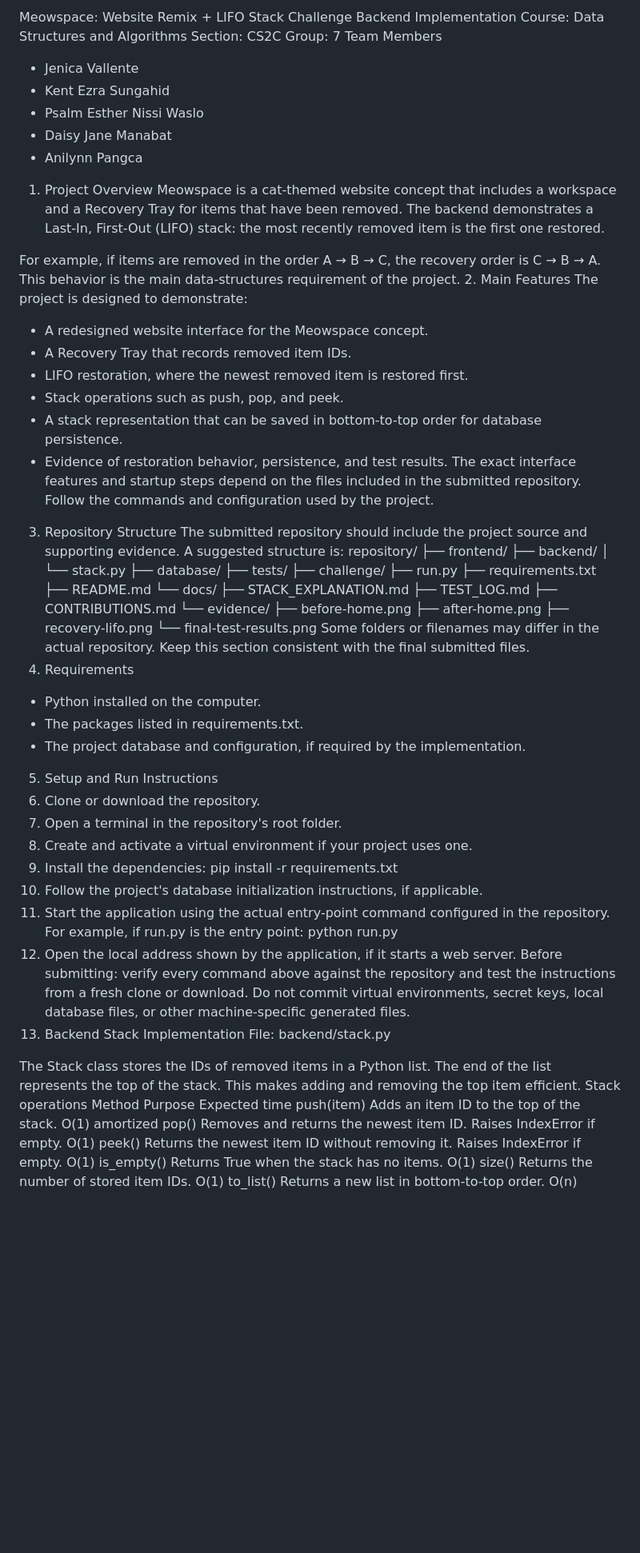
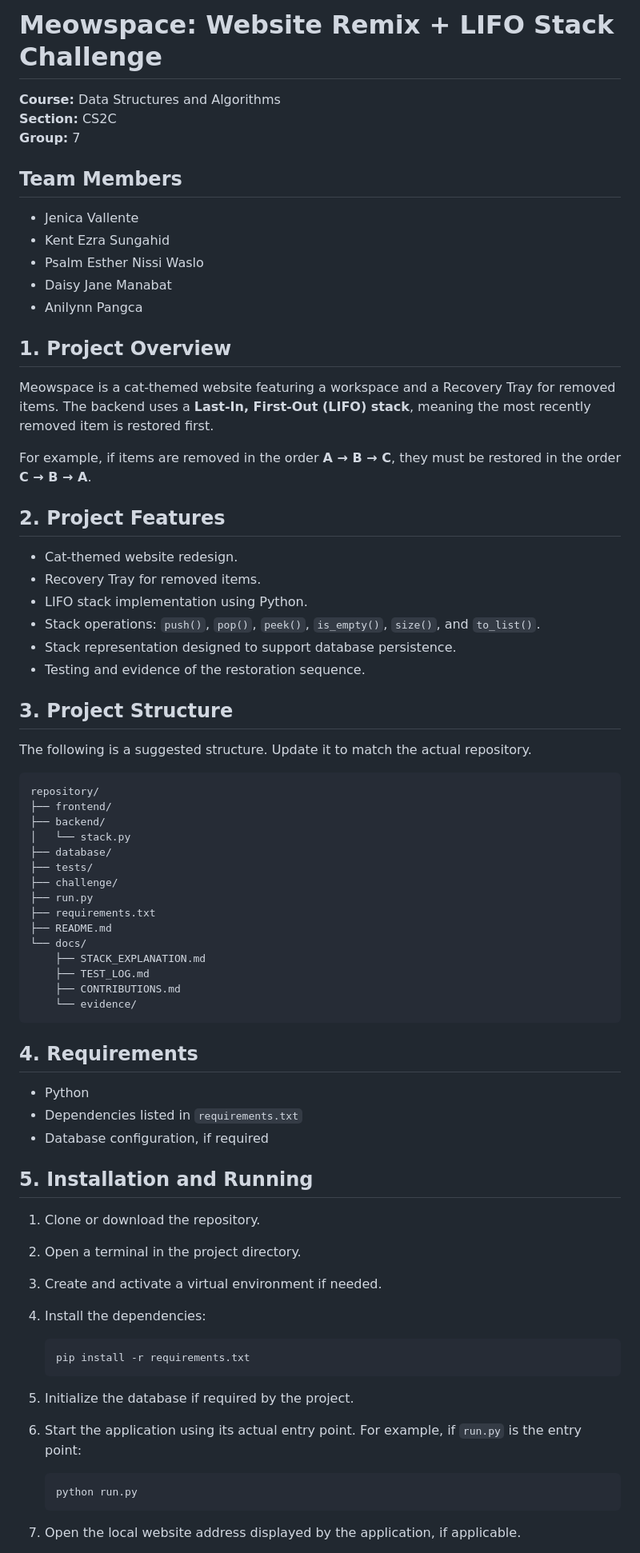
Before and after one commit to aninipotbee/Cat-Theme-LIFO-Website-G7, a Markdown page: README.md, the part around one of its changes. Shown at 80% size. Drawn GitHub-style; blank space fills up the shorter version.

````diff
--- a/README.md
+++ b/README.md
@@ -1,30 +1,38 @@
-Meowspace: Website Remix + LIFO Stack Challenge
-Backend Implementation
-Course: Data Structures and Algorithms
-Section: CS2C
-Group: 7
-Team Members
+
+# Meowspace: Website Remix + LIFO Stack Challenge
+
+**Course:** Data Structures and Algorithms
+**Section:** CS2C
+**Group:** 7
+
+## Team Members
+
 - Jenica Vallente
 - Kent Ezra Sungahid
 - Psalm Esther Nissi Waslo
 - Daisy Jane Manabat
 - Anilynn Pangca
-1. Project Overview
-Meowspace is a cat-themed website concept that includes a workspace and a Recovery Tray for items that have been removed. The backend demonstrates a Last-In, First-Out (LIFO) stack: the most recently removed item is the first one restored.
 
-For example, if items are removed in the order A → B → C, the recovery order is C → B → A. This behavior is the main data-structures requirement of the project.
-2. Main Features
-The project is designed to demonstrate:
-- A redesigned website interface for the Meowspace concept.
-- A Recovery Tray that records removed item IDs.
-- LIFO restoration, where the newest removed item is restored first.
-- Stack operations such as push, pop, and peek.
-- A stack representation that can be saved in bottom-to-top order for database persistence.
-- Evidence of restoration behavior, persistence, and test results.
-The exact interface features and startup steps depend on the files included in the submitted repository. Follow the commands and configuration used by the project.
+## 1. Project Overview
 
-3. Repository Structure
-The submitted repository should include the project source and supporting evidence. A suggested structure is:
+Meowspace is a cat-themed website featuring a workspace and a Recovery Tray for removed items. The backend uses a **Last-In, First-Out (LIFO) stack**, meaning the most recently removed item is restored first.
+
+For example, if items are removed in the order **A → B → C**, they must be restored in the order **C → B → A**.
+
+## 2. Project Features
+
+- Cat-themed website redesign.
+- Recovery Tray for removed items.
+- LIFO stack implementation using Python.
+- Stack operations: `push()`, `pop()`, `peek()`, `is_empty()`, `size()`, and `to_list()`.
+- Stack representation designed to support database persistence.
+- Testing and evidence of the restoration sequence.
+
+## 3. Project Structure
+
+The following is a suggested structure. Update it to match the actual repository.
+
+```text
 repository/
 ├── frontend/
 ├── backend/
@@ -40,36 +48,31 @@ repository/
     ├── TEST_LOG.md
     ├── CONTRIBUTIONS.md
     └── evidence/
-        ├── before-home.png
-        ├── after-home.png
-        ├── recovery-lifo.png
-        └── final-test-results.png
-Some folders or filenames may differ in the actual repository. Keep this section consistent with the final submitted files.
-4. Requirements
-- Python installed on the computer.
-- The packages listed in requirements.txt.
-- The project database and configuration, if required by the implementation.
-5. Setup and Run Instructions
+```
+
+## 4. Requirements
+
+- Python
+- Dependencies listed in `requirements.txt`
+- Database configuration, if required
+
+## 5. Installation and Running
+
 1. Clone or download the repository.
-2. Open a terminal in the repository's root folder.
-3. Create and activate a virtual environment if your project uses one.
+2. Open a terminal in the project directory.
+3. Create and activate a virtual environment if needed.
 4. Install the dependencies:
+
+   ```bash
    pip install -r requirements.txt
-5. Follow the project's database initialization instructions, if applicable.
-6. Start the application using the actual entry-point command configured in the repository. For example, if run.py is the entry point:
+   ```
+
+5. Initialize the database if required by the project.
+6. Start the application using its actual entry point. For example, if `run.py` is the entry point:
+
+   ```bash
    python run.py
-7. Open the local address shown by the application, if it starts a web server.
-Before submitting: verify every command above against the repository and test the instructions from a fresh clone or download. Do not commit virtual environments, secret keys, local database files, or other machine-specific generated files.
-6. Backend Stack Implementation
-File: backend/stack.py
+   ```
 
-The Stack class stores the IDs of removed items in a Python list. The end of the list represents the top of the stack. This makes adding and removing the top item efficient.
-Stack operations
-Method	Purpose	Expected time
-push(item)	Adds an item ID to the top of the stack.	O(1) amortized
-pop()	Removes and returns the newest item ID. Raises IndexError if empty.	O(1)
-peek()	Returns the newest item ID without removing it. Raises IndexError if empty.	O(1)
-is_empty()	Returns True when the stack has no items.	O(1)
-size()	Returns the number of stored item IDs.	O(1)
-to_list()	Returns a new list in bottom-to-top order.	O(n)
+7. Open the local website address displayed by the application, if applicable.
 
````
Also changed, not shown: other parts of README.md (+118 -69 lines).
